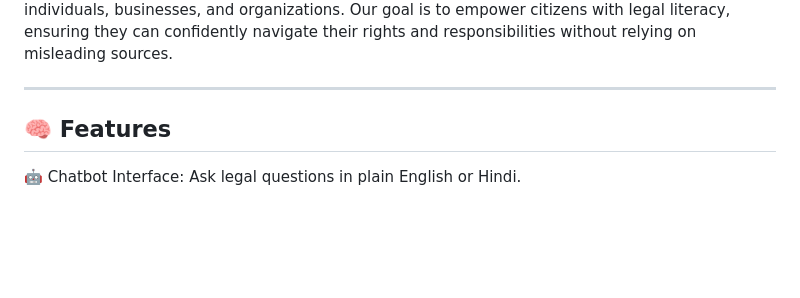
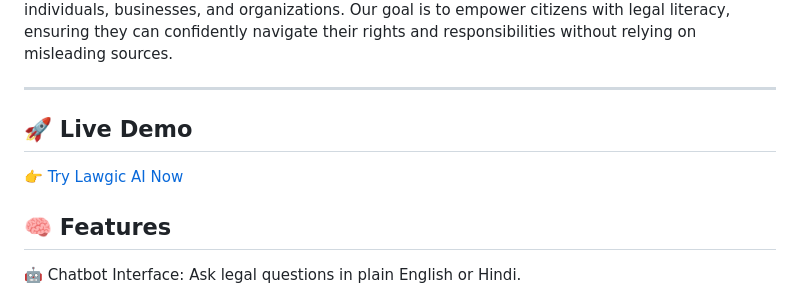
Before and after one commit to yuvraj-kumar-dev/Lawgic_AI, a Markdown page: README.md, the part around the change. GitHub-like rendering; blank space fills up the shorter version.

```diff
--- a/README.md
+++ b/README.md
@@ -14,6 +14,10 @@ Our goal is to empower citizens with legal literacy, ensuring they can confident
 relying on misleading sources.
 
 ---
+
+## 🚀 Live Demo
+
+👉 [Try Lawgic AI Now](https://lawgicai.streamlit.app/)
 
 ## 🧠 Features
 
```
